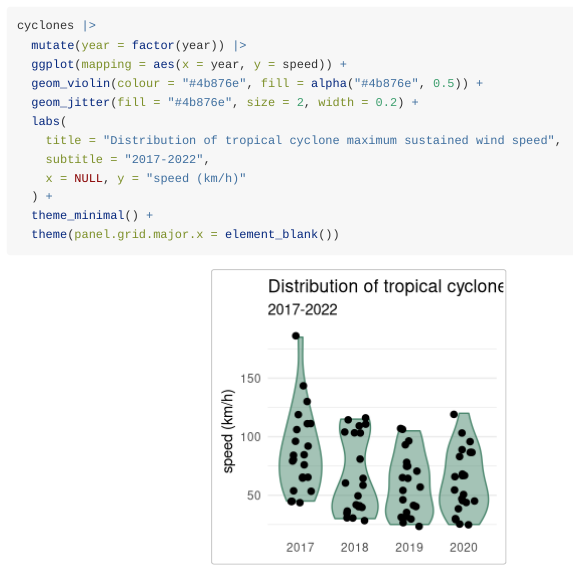
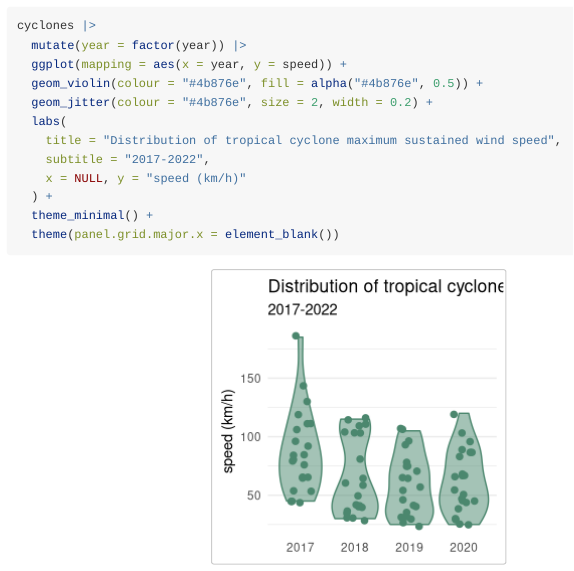
Before and after one commit to panukatan/bagyo, an R Markdown document (vignettes/bagyo.Rmd): the page in a window 1100 px wide, from 6360 px down. Rendered offline with R 4.5, knitr and Pandoc, with nearby package versions; code that draws random numbers runs with fixed seeds of ours.

Commit message:
update vignettes

```diff
--- a/vignettes/bagyo.Rmd
+++ b/vignettes/bagyo.Rmd
@@ -231,7 +231,7 @@ cyclones |>
   mutate(year = factor(year)) |>
   ggplot(mapping = aes(x = year, y = speed)) +
   geom_violin(colour = "#4b876e", fill = alpha("#4b876e", 0.5)) +
-  geom_jitter(fill = "#4b876e", size = 2, width = 0.2) +
+  geom_jitter(colour = "#4b876e", size = 2, width = 0.2) +
   labs(
     title = "Distribution of tropical cyclone maximum sustained wind speed",
     subtitle = "2017-2022",
```
